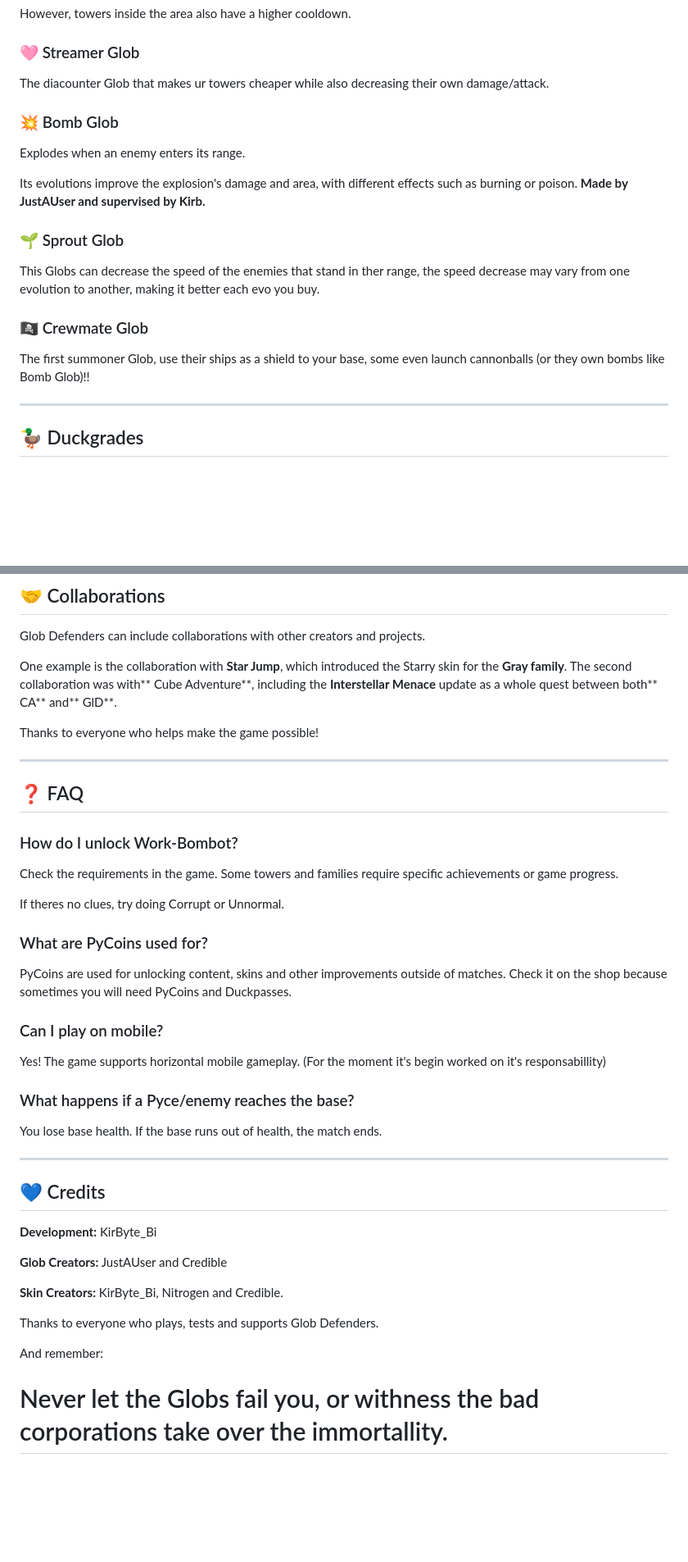
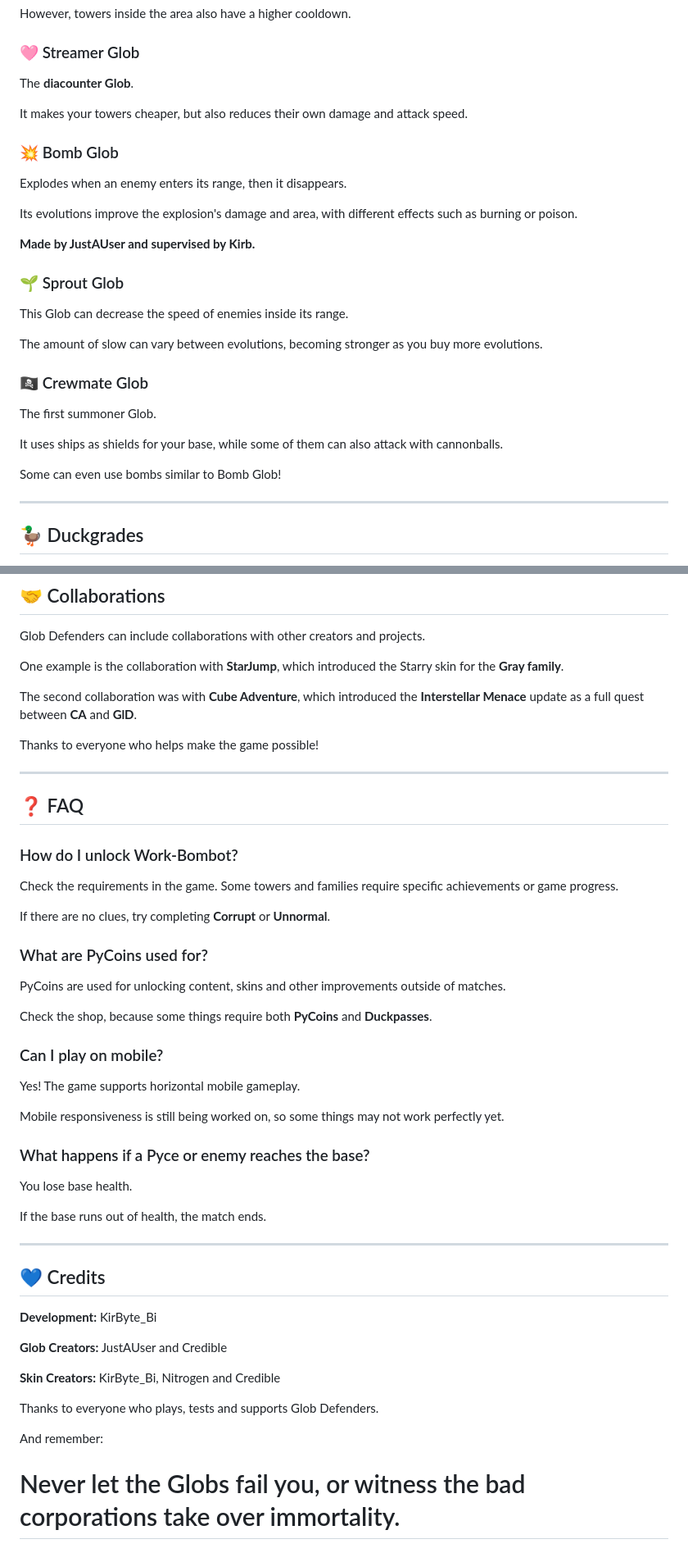
Before and after one commit to KirByteBi/Glob-Defenders, a Markdown page: README.md, 2 parts joined by grey strips. Shown at 82% size. Drawn GitHub-style; blank space fills up the shorter version.

Commit message:
Revise README for clarity and detail
Updated descriptions and clarified gameplay mechanics in the README.

```diff
--- a/README.md
+++ b/README.md
@@ -111,22 +114,31 @@ However, towers inside the area also have a higher cooldown.
 
 ### 🩷 Streamer Glob
 
-The diacounter Glob that makes ur towers cheaper while also decreasing their own damage/attack.
+The **diacounter Glob**.
+
+It makes your towers cheaper, but also reduces their own damage and attack speed.
 
 ### 💥 Bomb Glob
 
-Explodes when an enemy enters its range.
+Explodes when an enemy enters its range, then it disappears.
 
 Its evolutions improve the explosion's damage and area, with different effects such as burning or poison.
+
 **Made by JustAUser and supervised by Kirb.**
 
 ### 🌱 Sprout Glob
 
-This Globs can decrease the speed of the enemies that stand in ther range, the speed decrease may vary from one evolution to another, making it better each evo you buy.
+This Glob can decrease the speed of enemies inside its range.
+
+The amount of slow can vary between evolutions, becoming stronger as you buy more evolutions.
 
 ### 🏴‍☠️ Crewmate Glob
 
-The first summoner Glob, use their ships as a shield to your base, some even launch cannonballs (or they own bombs like Bomb Glob)!!
+The first summoner Glob.
+
+It uses ships as shields for your base, while some of them can also attack with cannonballs.
+
+Some can even use bombs similar to Bomb Glob!
 
 ---
 
@@ -273,8 +292,9 @@ The **Show Hitbox** option can be useful if you want to understand the range and
 
 Glob Defenders can include collaborations with other creators and projects.
 
-One example is the collaboration with **Star Jump**, which introduced the Starry skin for the **Gray family**.
-The second collaboration was with** Cube Adventure**, including the **Interstellar Menace** update as a whole quest between both** CA** and** GlD**.
+One example is the collaboration with **StarJump**, which introduced the Starry skin for the **Gray family**.
+
+The second collaboration was with **Cube Adventure**, which introduced the **Interstellar Menace** update as a full quest between **CA** and **GlD**.
 
 Thanks to everyone who helps make the game possible!
 
@@ -286,19 +306,25 @@ Thanks to everyone who helps make the game possible!
 
 Check the requirements in the game. Some towers and families require specific achievements or game progress.
 
-If theres no clues, try doing Corrupt or Unnormal.
+If there are no clues, try completing **Corrupt** or **Unnormal**.
 
 ### What are PyCoins used for?
 
-PyCoins are used for unlocking content, skins and other improvements outside of matches. Check it on the shop because sometimes you will need PyCoins and Duckpasses.
+PyCoins are used for unlocking content, skins and other improvements outside of matches.
+
+Check the shop, because some things require both **PyCoins** and **Duckpasses**.
 
 ### Can I play on mobile?
 
-Yes! The game supports horizontal mobile gameplay. (For the moment it's begin worked on it's responsabillity)
+Yes! The game supports horizontal mobile gameplay.
 
-### What happens if a Pyce/enemy reaches the base?
+Mobile responsiveness is still being worked on, so some things may not work perfectly yet.
 
-You lose base health. If the base runs out of health, the match ends.
+### What happens if a Pyce or enemy reaches the base?
+
+You lose base health.
+
+If the base runs out of health, the match ends.
 
 ---
 
@@ -306,12 +332,12 @@ You lose base health. If the base runs out of health, the match ends.
 
 **Development:** KirByte_Bi
 
-**Glob Creators:** JustAUser and Credible
+**Glob Creators:** JustAUser and Credible
 
-**Skin Creators:** KirByte_Bi, Nitrogen and Credible.
+**Skin Creators:** KirByte_Bi, Nitrogen and Credible
 
 Thanks to everyone who plays, tests and supports Glob Defenders.
 
 And remember:
 
-# Never let the Globs fail you, or withness the bad corporations take over the immortallity.
+# Never let the Globs fail you, or witness the bad corporations take over immortality.
```
Also changed, not shown: other parts of README.md (+36 -26 lines).
